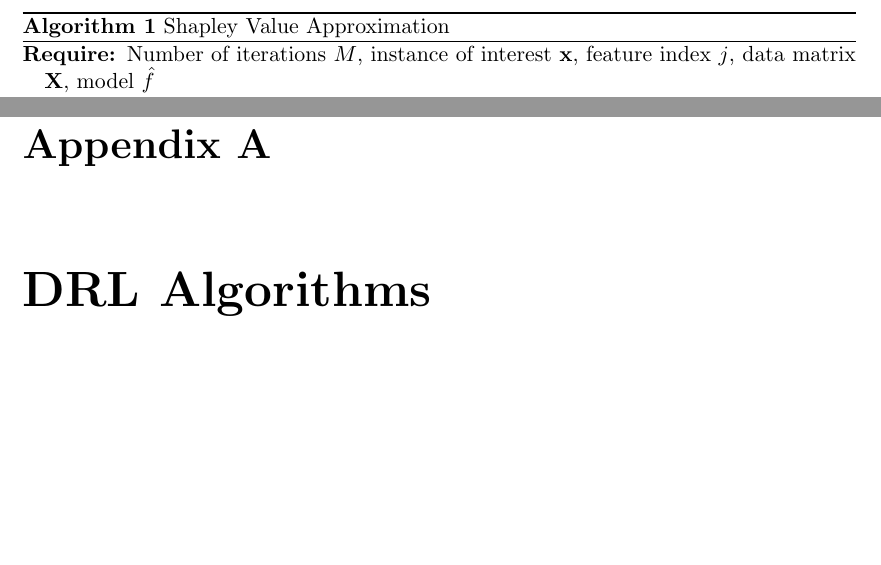
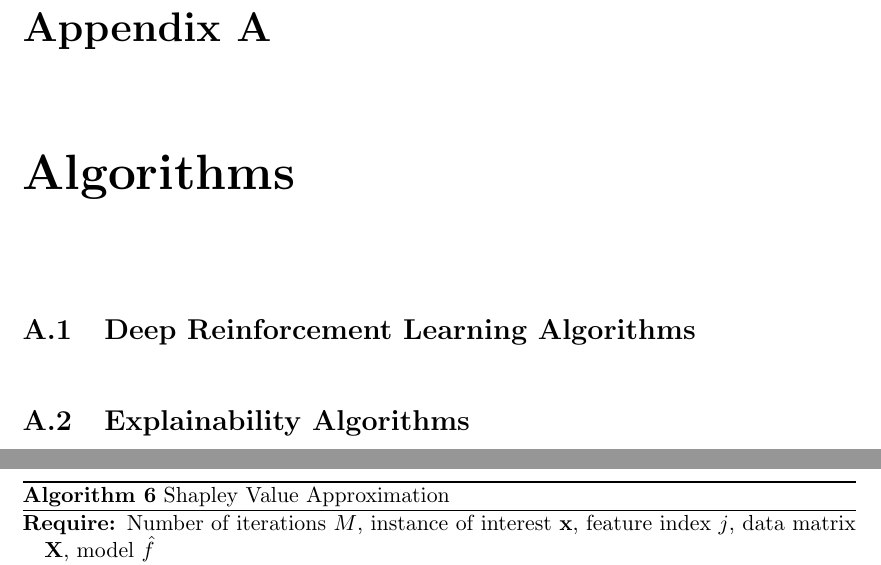
Before and after one commit to ingridpi/xdl-portfolio, a LaTeX thesis (report/Thesis.tex, which reads report/appendix/drl_algorithms.tex, report/contents/background.tex): two parts of pages 47 and 77 of 102 before the commit and two parts of pages 76 and 82 of 102 after it, joined at a grey line, cut so that both start at the same text, the shorter picture padded with empty space. Compiled offline with pdfLaTeX.

Commit message:
Move SHAP algorithm to appendix

```diff
--- a/report/appendix/drl_algorithms.tex
+++ b/report/appendix/drl_algorithms.tex
@@ -1,4 +1,6 @@
-\chapter{DRL Algorithms} \label{app:drl_algorithms}
+\chapter{Algorithms} \label{app:algorithms}
+
+\section{Deep Reinforcement Learning Algorithms}
 
 \begin{algorithm}
 \label{alg:a2c}
@@ -29,3 +31,11 @@
 \caption{Soft Actor-Critic (SAC) Pseudo-code}
 \input{algorithms/alg_sac.tex}
 \end{algorithm}
+
+\section{Explainability Algorithms}
+
+\begin{algorithm}
+\caption{Shapley Value Approximation}
+\input{algorithms/alg_shapley_values.tex}
+\label{alg:shapley}
+\end{algorithm}
--- a/report/contents/background.tex
+++ b/report/contents/background.tex
@@ -398,5 +398,3 @@ The advantage of Shapley values is that it is the only attribution method that r
 
 The algorithm for approximating Shapley values is outlined in \ref{alg:shapley}. However, the method is computationally expensive, as it requires evaluating the model for all possible coalitions of features.
 
-\begin{algorithm}
-\caption{Shapley Value Approximation}
```
Also changed, not shown: report/appendix/shap_algorithm.tex (added, +1 -0 lines), report/contents/background.tex (4 more changed lines).
